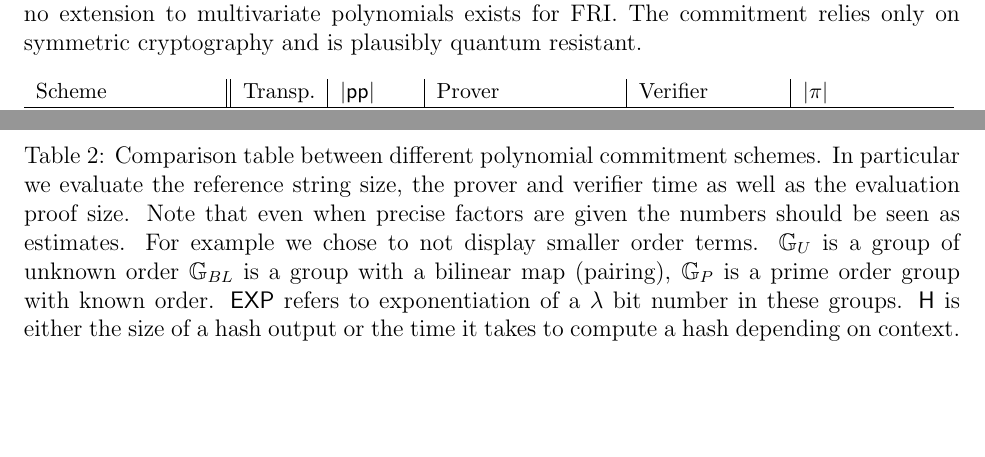
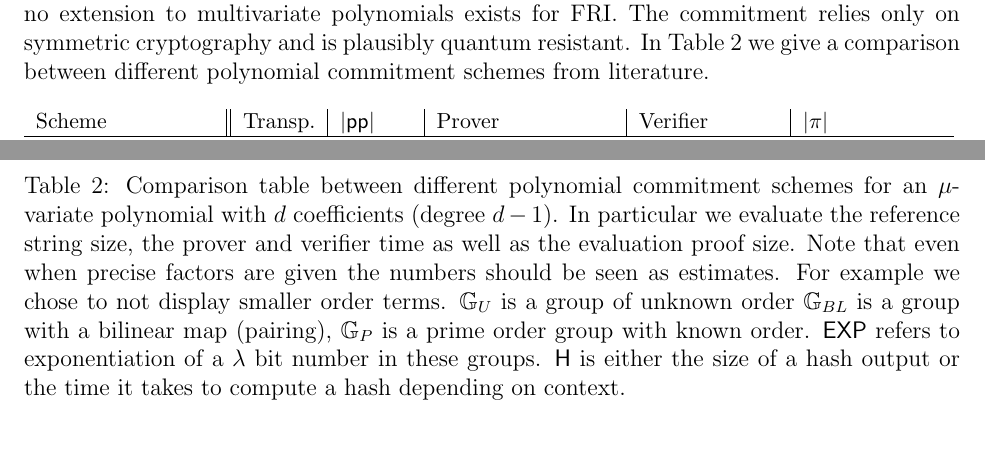
Before and after one commit to bbuenz/darker, a LaTeX paper (polycommit.tex, which reads sections/mainprotocol.tex): two parts of page 23 of 42, joined at a grey line, cut so that both start at the same text, the shorter picture padded with empty space. Compiled offline with pdfLaTeX.

Commit message:
table explenation

```diff
--- a/sections/mainprotocol.tex
+++ b/sections/mainprotocol.tex
@@ -409,7 +409,7 @@ The FRI protocol~\cite{ICALP:BBHR18} is an efficient interactive oracle proof (I
 
 Since this oracle is a Reed-Solomon codeword, it represents the evaluations of a low-degree polynomial $f$ on an evaluation set $S \subset \FF$. In order to be used as a polynomial commitment scheme, the protocol needs to permit querying the polynomial outside of the evaluation set. DEEP-FRI~\cite{DEEPFRI} shows that this is possible and a recent note by Vlasov and Panarin \cite{MatterLabs} makes the connection explicit by building a polynomial commitment scheme from FRI.
 This FRI-based polynomial commitment scheme has evaluation proofs of size and verifier time $O(\lambda \log^2(d))$ where $\lambda$ is the security parameter and $d = \deg(f)$. To date, no extension to multivariate polynomials exists for FRI. The commitment relies only on symmetric cryptography and is plausibly quantum resistant.
-
+In Table \ref{tab:polycommit} we give a comparison between different polynomial commitment schemes from literature.
 \begin{table}[!htp]
 \begin{small}
 \begin{tabular}{l||l|l|l|l|l}
@@ -423,10 +423,10 @@ This FRI-based polynomial commitment scheme has evaluation proofs of size and ve
        FRI\cite{DEEPFRI,MatterLabs} (univar.) & yes & $O(1)$ & $O(\lambda  d)$ $\hash$ & $O(\lambda \log^2(d))$ $\hash$ & $O(\lambda \log^2(d))$ $\hash$
 \end{tabular}
 
-\caption{Comparison table between different polynomial commitment schemes.
+\caption{Comparison table between different polynomial commitment schemes for an $\mu$-variate polynomial with $d$ coefficients (degree $d-1$).
 In particular we evaluate the reference string size, the prover and verifier time as well as the evaluation proof size.
 Note that even when precise factors are given the numbers should be seen as  estimates. For example we chose to not display smaller order terms. $\GG_U$ is a group of unknown order $\GG_{BL}$ is a group with a bilinear map (pairing), $\GG_{P}$ is a prime order group with known order. $\textsf{EXP}$ refers to exponentiation of a $\lambda$ bit number in these groups. $\hash$ is either the size of a hash output or the time it takes to compute a hash depending on context. }
-\label{tab:performance}
+\label{tab:polycommit}
 \end{small}
 \end{table}
 \begin{comment}
```
